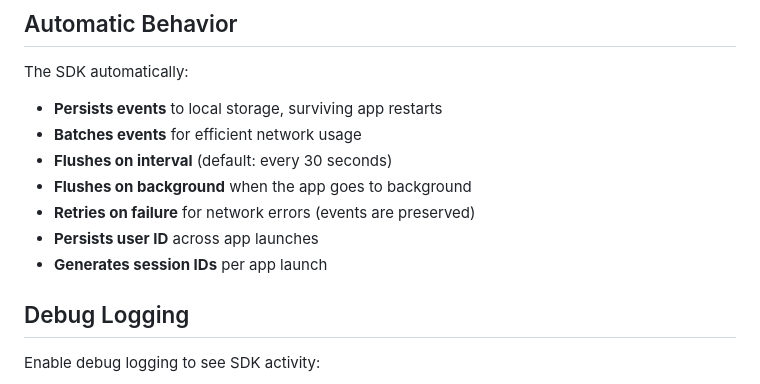
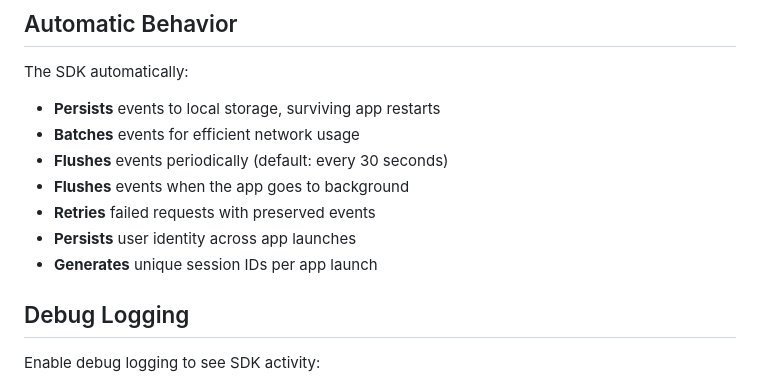
Before and after one commit to Mostly-Good-Metrics/mostly-good-metrics-flutter-sdk, a Markdown page: README.md, the part around the change. Rendered like a GitHub page.

Commit message:
docs: Standardize Automatic Behavior section verbs
Use consistent verb format (Persists, Batches, Flushes, Retries,
Generates) as specified in SDK documentation spec.

Co-Authored-By: Claude Opus 4.5 <noreply@anthropic.com>

```diff
--- a/README.md
+++ b/README.md
@@ -217,13 +217,13 @@ await MostlyGoodMetrics.clearPendingEvents();
 
 The SDK automatically:
 
-- **Persists events** to local storage, surviving app restarts
-- **Batches events** for efficient network usage
-- **Flushes on interval** (default: every 30 seconds)
-- **Flushes on background** when the app goes to background
-- **Retries on failure** for network errors (events are preserved)
-- **Persists user ID** across app launches
-- **Generates session IDs** per app launch
+- **Persists** events to local storage, surviving app restarts
+- **Batches** events for efficient network usage
+- **Flushes** events periodically (default: every 30 seconds)
+- **Flushes** events when the app goes to background
+- **Retries** failed requests with preserved events
+- **Persists** user identity across app launches
+- **Generates** unique session IDs per app launch
 
 ## Debug Logging
 
```
